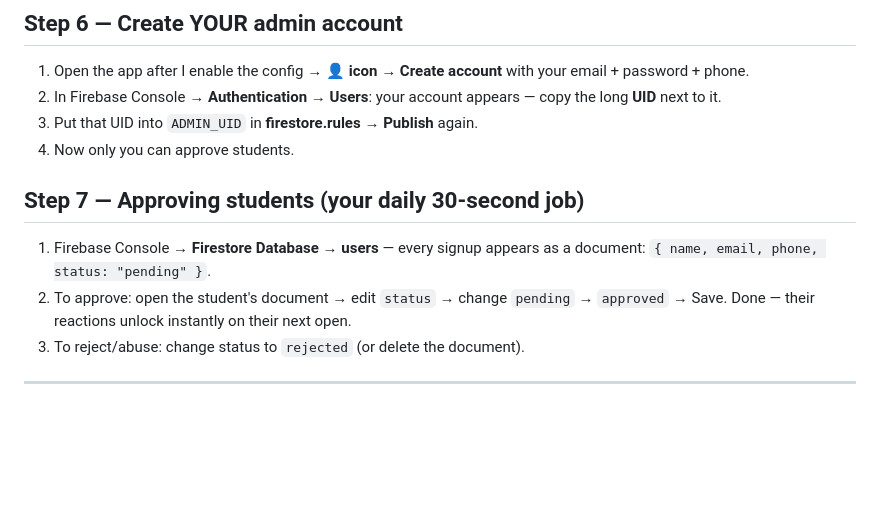
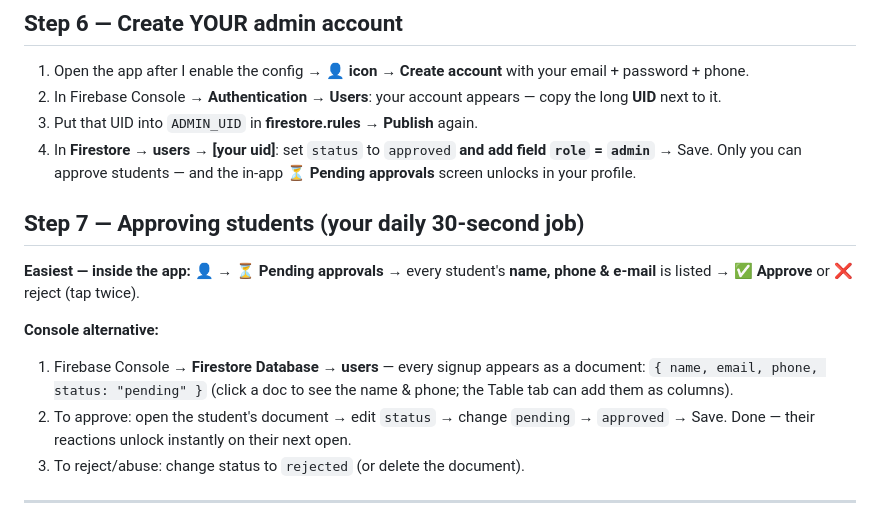
Before and after one commit to VinaySoni-IN/Notes-Sathi, a Markdown page: firebase-setup-guide.md, the part around the change. GitHub-like rendering; blank space fills up the shorter version.

```diff
--- a/firebase-setup-guide.md
+++ b/firebase-setup-guide.md
@@ -82,12 +82,20 @@ const firebaseConfig = {
 2. In Firebase Console → **Authentication → Users**: your account appears —
    copy the long **UID** next to it.
 3. Put that UID into `ADMIN_UID` in **firestore.rules** → **Publish** again.
-4. Now only you can approve students.
+4. In **Firestore → users → [your uid]**: set `status` to `approved` **and
+   add field `role` = `admin`** → Save. Only you can approve students — and
+   the in-app **⏳ Pending approvals** screen unlocks in your profile.
 
 ## Step 7 — Approving students (your daily 30-second job)
 
+**Easiest — inside the app:** 👤 → **⏳ Pending approvals** → every student's
+**name, phone & e-mail** is listed → **✅ Approve** or ❌ reject (tap twice).
+
+**Console alternative:**
+
 1. Firebase Console → **Firestore Database → users** — every signup appears
-   as a document: `{ name, email, phone, status: "pending" }`.
+   as a document: `{ name, email, phone, status: "pending" }` (click a doc
+   to see the name & phone; the Table tab can add them as columns).
 2. To approve: open the student's document → edit `status` →
    change `pending` → `approved` → Save. Done — their reactions unlock
    instantly on their next open.
```
Also changed, not shown: ACCOUNTS-GO-LIVE-GUIDE.md (+5 -2 lines), README.md (+6 -6 lines), screenshots/screen1.png, screenshots/screen2.png, screenshots/screen3.png, screenshots/screen4.png, screenshots/screen5.png, screenshots/screen6.png, 3 other files.
